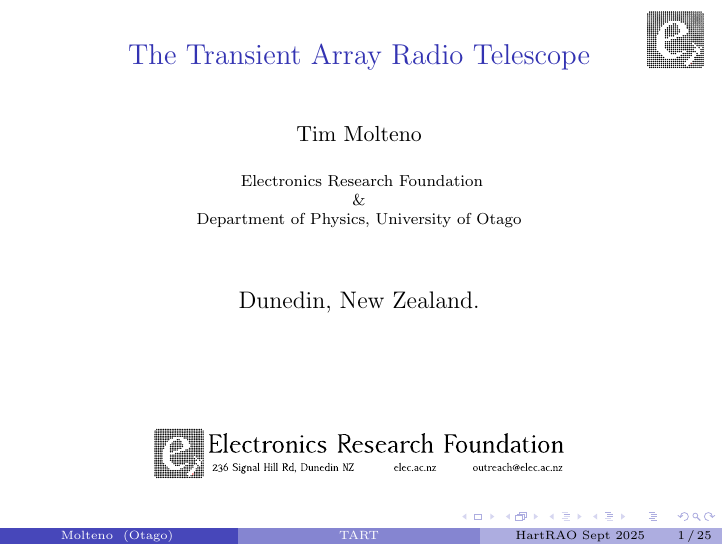
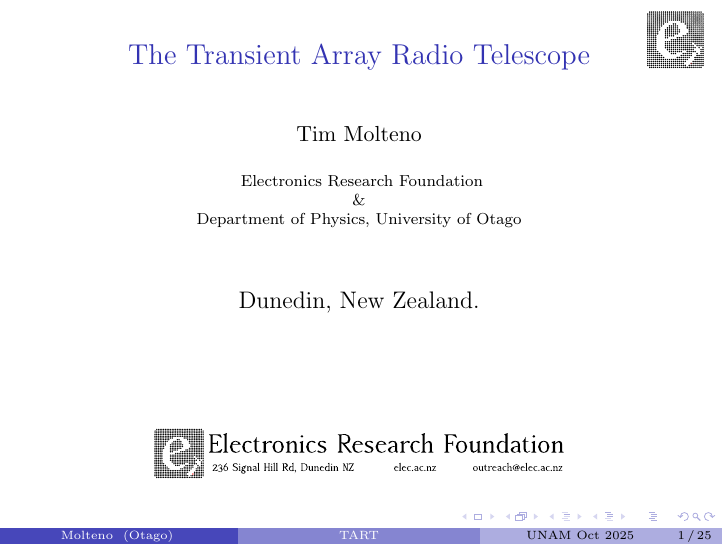
Before and after one commit to tart-telescope/talks, LaTeX slides (tart_workshop/tart_overview/tart_overview.tex): page 1 of 27. Compiled offline with pdfLaTeX.

Commit message:
For Namibia

```diff
--- a/tart_workshop/tart_overview/tart_overview.tex
+++ b/tart_workshop/tart_overview/tart_overview.tex
@@ -37,7 +37,7 @@
 
 \logo{\pgfputat{\pgfxy(-0.72,7.7)}{\pgfbox[center,base]{\includegraphics[width=1cm]{../tart_overview/fig/elec_logo.pdf}}}}
 
-\date[HartRAO Sept 2025] % (optional, should be abbreviation of conference name)
+\date[UNAM Oct 2025] % (optional, should be abbreviation of conference name)
 {}
 
 \begin{document}
```
